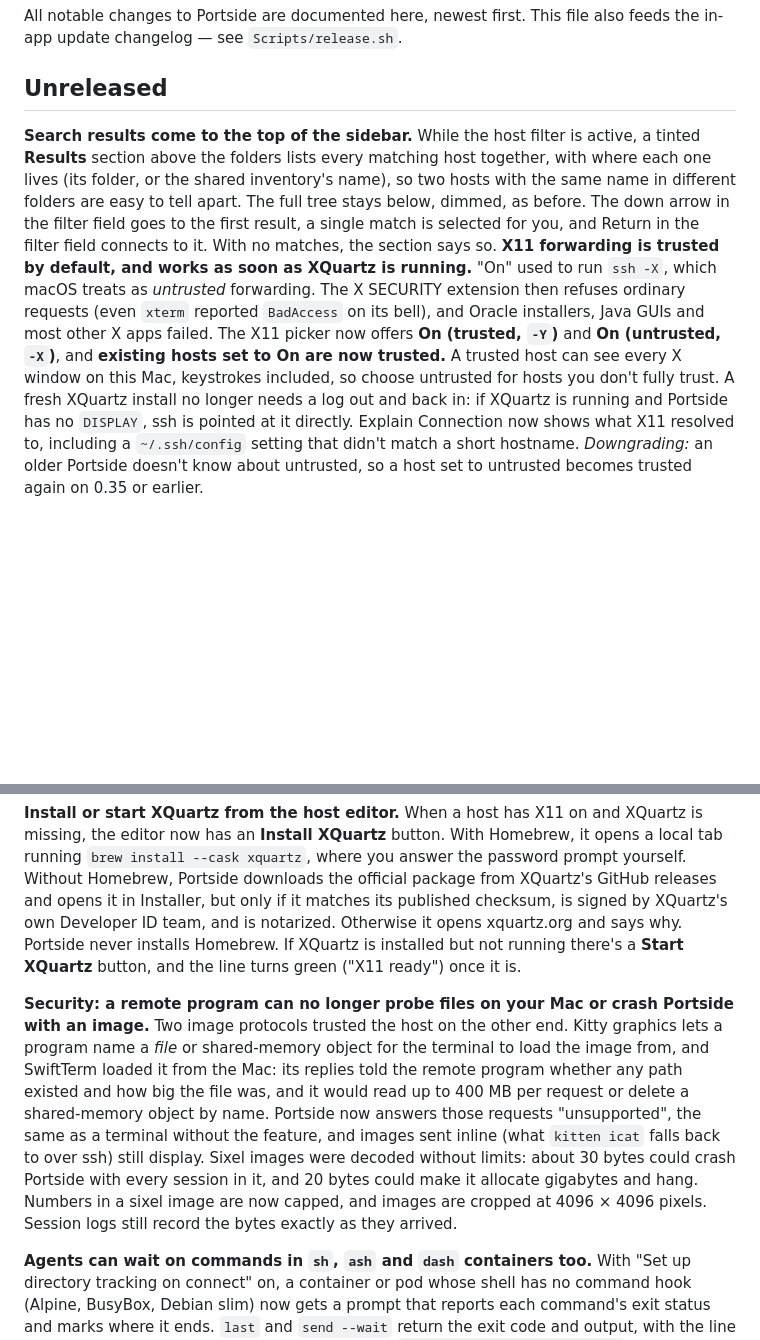
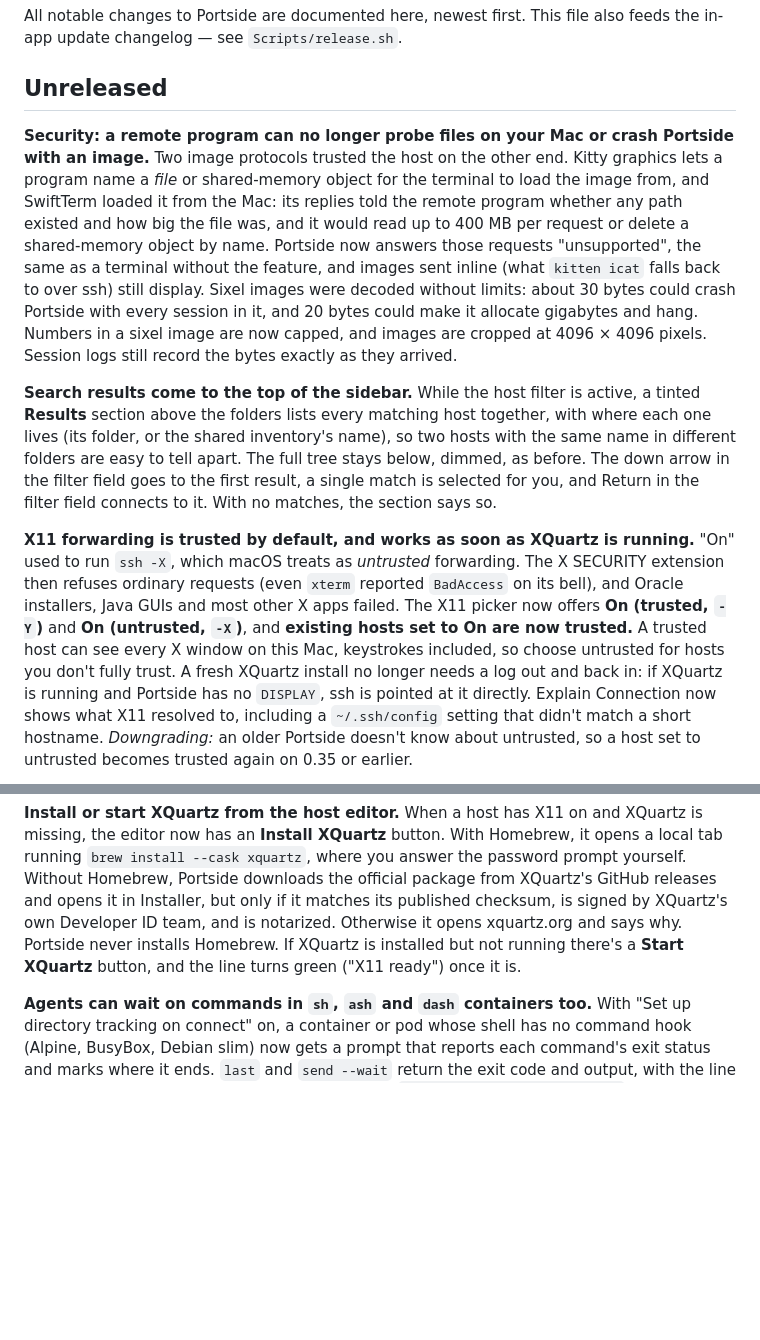
Before and after one commit to mcglothi/portside, a Markdown page: CHANGELOG.md, 2 parts joined by grey strips. GitHub-like rendering; blank space fills up the shorter version.

Commit message:
CHANGELOG: security first, blank line after merge
Co-Authored-By: Claude Opus 5.5 <noreply@anthropic.com>
Claude-Session: https://claude.ai/code/session_01CRHgzcHqptq7Ktk9XaARMf

```diff
--- a/CHANGELOG.md
+++ b/CHANGELOG.md
@@ -5,12 +5,13 @@ also feeds the in-app update changelog — see `Scripts/release.sh`.
 
 ## Unreleased
 
+**Security: a remote program can no longer probe files on your Mac or crash Portside with an image.** Two image protocols trusted the host on the other end. Kitty graphics lets a program name a *file* or shared-memory object for the terminal to load the image from, and SwiftTerm loaded it from the Mac: its replies told the remote program whether any path existed and how big the file was, and it would read up to 400 MB per request or delete a shared-memory object by name. Portside now answers those requests "unsupported", the same as a terminal without the feature, and images sent inline (what `kitten icat` falls back to over ssh) still display. Sixel images were decoded without limits: about 30 bytes could crash Portside with every session in it, and 20 bytes could make it allocate gigabytes and hang. Numbers in a sixel image are now capped, and images are cropped at 4096 × 4096 pixels. Session logs still record the bytes exactly as they arrived.
+
 **Search results come to the top of the sidebar.** While the host filter is active, a tinted **Results** section above the folders lists every matching host together, with where each one lives (its folder, or the shared inventory's name), so two hosts with the same name in different folders are easy to tell apart. The full tree stays below, dimmed, as before. The down arrow in the filter field goes to the first result, a single match is selected for you, and Return in the filter field connects to it. With no matches, the section says so.
+
 **X11 forwarding is trusted by default, and works as soon as XQuartz is running.** "On" used to run `ssh -X`, which macOS treats as *untrusted* forwarding. The X SECURITY extension then refuses ordinary requests (even `xterm` reported `BadAccess` on its bell), and Oracle installers, Java GUIs and most other X apps failed. The X11 picker now offers **On (trusted, `-Y`)** and **On (untrusted, `-X`)**, and **existing hosts set to On are now trusted.** A trusted host can see every X window on this Mac, keystrokes included, so choose untrusted for hosts you don't fully trust. A fresh XQuartz install no longer needs a log out and back in: if XQuartz is running and Portside has no `DISPLAY`, ssh is pointed at it directly. Explain Connection now shows what X11 resolved to, including a `~/.ssh/config` setting that didn't match a short hostname. *Downgrading:* an older Portside doesn't know about untrusted, so a host set to untrusted becomes trusted again on 0.35 or earlier.
 
 **Install or start XQuartz from the host editor.** When a host has X11 on and XQuartz is missing, the editor now has an **Install XQuartz** button. With Homebrew, it opens a local tab running `brew install --cask xquartz`, where you answer the password prompt yourself. Without Homebrew, Portside downloads the official package from XQuartz's GitHub releases and opens it in Installer, but only if it matches its published checksum, is signed by XQuartz's own Developer ID team, and is notarized. Otherwise it opens xquartz.org and says why. Portside never installs Homebrew. If XQuartz is installed but not running there's a **Start XQuartz** button, and the line turns green ("X11 ready") once it is.
-
-**Security: a remote program can no longer probe files on your Mac or crash Portside with an image.** Two image protocols trusted the host on the other end. Kitty graphics lets a program name a *file* or shared-memory object for the terminal to load the image from, and SwiftTerm loaded it from the Mac: its replies told the remote program whether any path existed and how big the file was, and it would read up to 400 MB per request or delete a shared-memory object by name. Portside now answers those requests "unsupported", the same as a terminal without the feature, and images sent inline (what `kitten icat` falls back to over ssh) still display. Sixel images were decoded without limits: about 30 bytes could crash Portside with every session in it, and 20 bytes could make it allocate gigabytes and hang. Numbers in a sixel image are now capped, and images are cropped at 4096 × 4096 pixels. Session logs still record the bytes exactly as they arrived.
 
 **Agents can wait on commands in `sh`, `ash` and `dash` containers too.** With "Set up directory tracking on connect" on, a container or pod whose shell has no command hook (Alpine, BusyBox, Debian slim) now gets a prompt that reports each command's exit status and marks where it ends. `last` and `send --wait` return the exit code and output, with the line typed after the prompt as the command, marked `"integration": "prompt-only"` for agents. Nothing is written into the container. bash and zsh keep the full integration.
 
```
Also changed, not shown: 1 other file.
